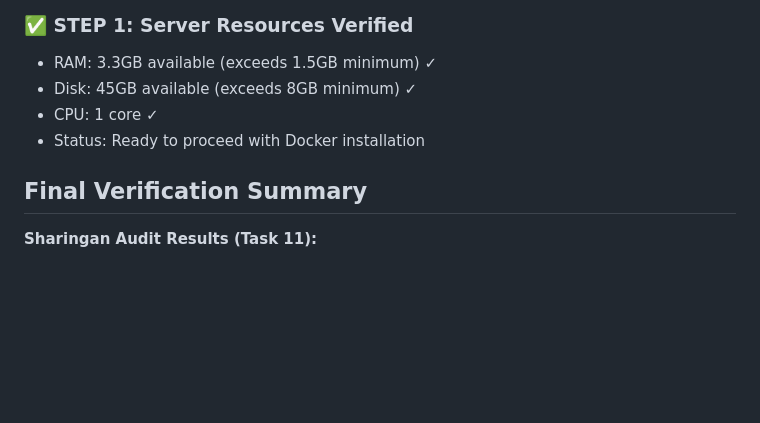
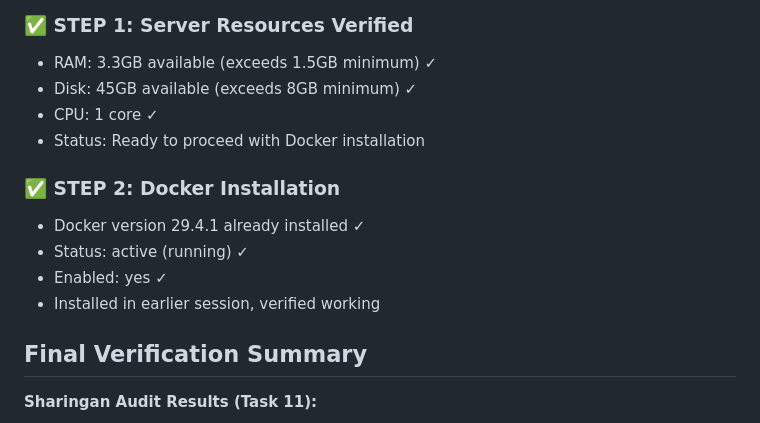
Before and after one commit to shalevsluck-a11y/ON-POINT-CRM, a Markdown page: docs/RESUME.md, the part around the change. Drawn GitHub-style; blank space fills up the shorter version.

Commit message:
Step 2: Docker installation verified
- Docker 29.4.1 already installed and running
- Service active and enabled
- Ready for Docker Compose

Co-Authored-By: Claude Sonnet 4.6 <noreply@anthropic.com>

```diff
--- a/docs/RESUME.md
+++ b/docs/RESUME.md
@@ -198,6 +198,12 @@ When resuming in new session:
 - CPU: 1 core ✓
 - Status: Ready to proceed with Docker installation
 
+### ✅ STEP 2: Docker Installation
+- Docker version 29.4.1 already installed ✓
+- Status: active (running) ✓
+- Enabled: yes ✓
+- Installed in earlier session, verified working
+
 ## Final Verification Summary
 
 **Sharingan Audit Results (Task 11):**
```
